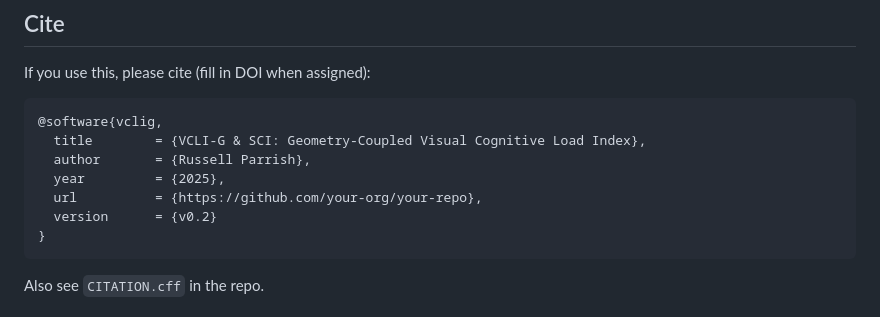
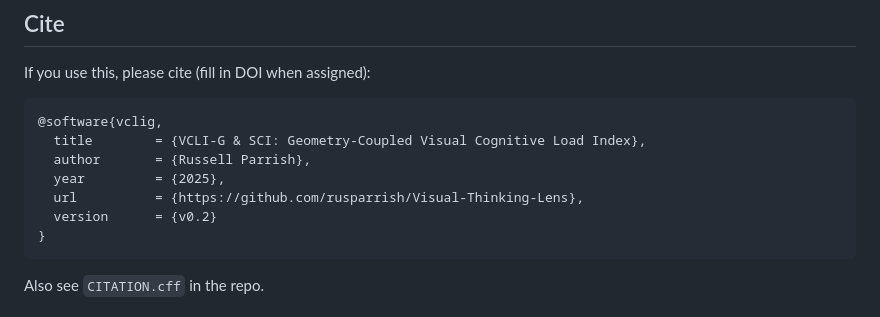
Before and after one commit to rusparrish/Visual-Thinking-Lens, a Markdown page: Visual_Cognitive_Load_Index/README.md, the part around the change. GitHub-like rendering.

````diff
--- a/Visual_Cognitive_Load_Index/README.md
+++ b/Visual_Cognitive_Load_Index/README.md
@@ -119,7 +119,7 @@ If you use this, please cite (fill in DOI when assigned):
   title        = {VCLI-G & SCI: Geometry-Coupled Visual Cognitive Load Index},
   author       = {Russell Parrish},
   year         = {2025},
-  url          = {https://github.com/your-org/your-repo},
+  url          = {https://github.com/rusparrish/Visual-Thinking-Lens},
   version      = {v0.2}
 }
 ```
````
